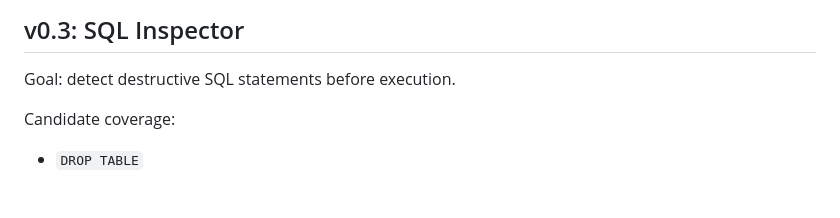
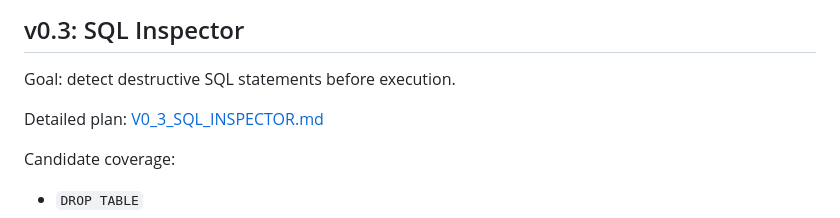
Before and after one commit to sagarchhatrala/agent-circuit-breaker, a Markdown page: docs/ROADMAP.md, the part around the change. GitHub-like rendering; blank space fills up the shorter version.

Commit message:
Add v0.3 SQL inspector plan

```diff
--- a/docs/ROADMAP.md
+++ b/docs/ROADMAP.md
@@ -59,6 +59,8 @@ Design questions:
 ## v0.3: SQL Inspector
 
 Goal: detect destructive SQL statements before execution.
+
+Detailed plan: [V0_3_SQL_INSPECTOR.md](V0_3_SQL_INSPECTOR.md)
 
 Candidate coverage:
 
```
Also changed, not shown: docs/V0_3_SQL_INSPECTOR.md (added, +190 -0 lines).
